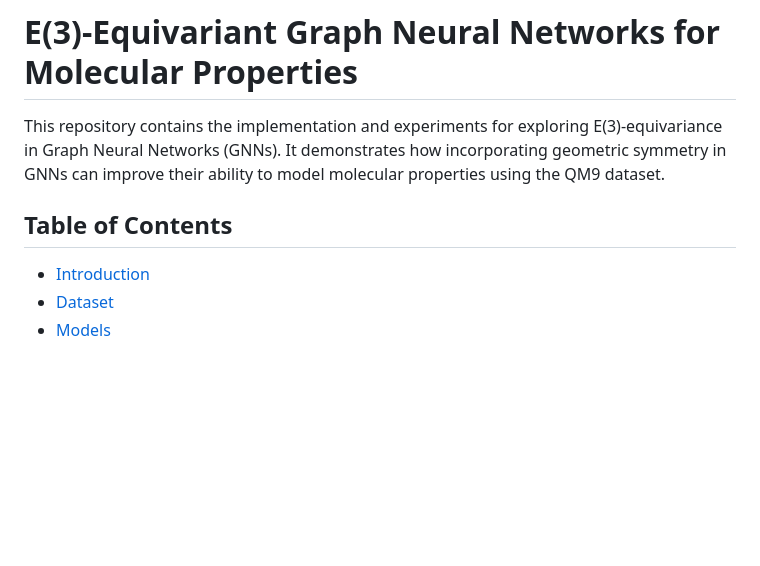
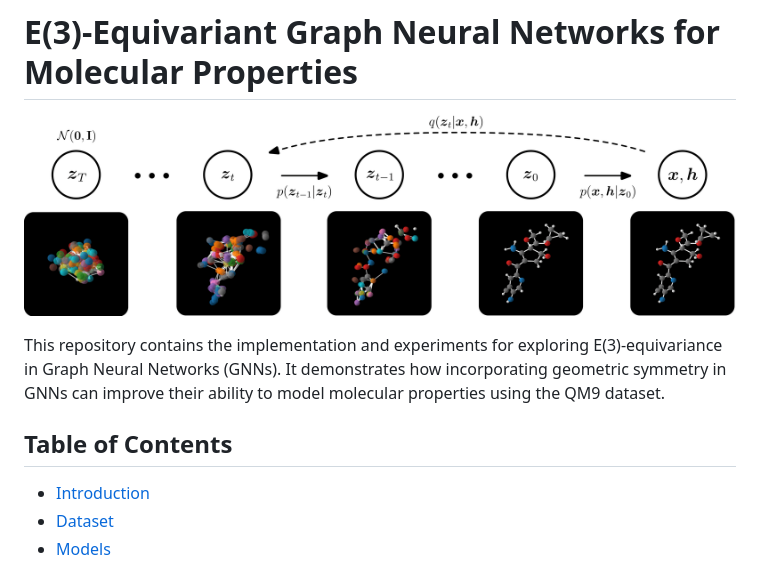
Before and after one commit to gaetanX21/e3-egnn, a Markdown page: README.md, the part around the change printed below. Drawn GitHub-style; pictures changed too: report/figures/overview_diffusion.png (added); blank space fills up the shorter version.

Commit message:
added illustration to readme

```diff
--- a/README.md
+++ b/README.md
@@ -1,8 +1,11 @@
 # E(3)-Equivariant Graph Neural Networks for Molecular Properties
+
+![Diffusion](report/figures/overview_diffusion.png)
 
 This repository contains the implementation and experiments for exploring E(3)-equivariance in Graph Neural Networks (GNNs). It demonstrates how incorporating geometric symmetry in GNNs can improve their ability to model molecular properties using the QM9 dataset.
 
 ## Table of Contents
+
 - [Introduction](#introduction)
 - [Dataset](#dataset)
 - [Models](#models)
```
Also changed, not shown: other parts of README.md (+19 -0 lines).
